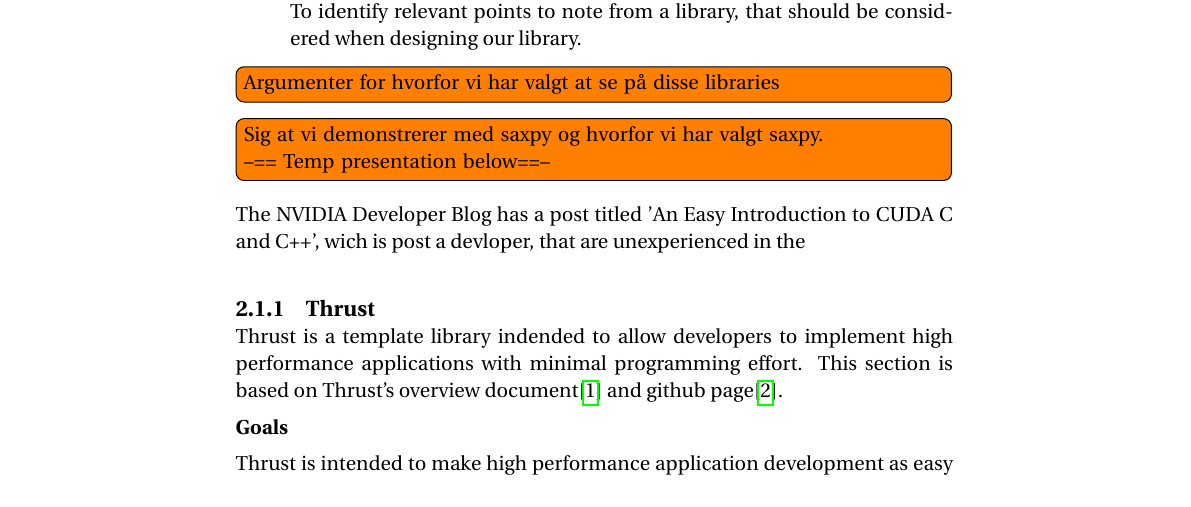
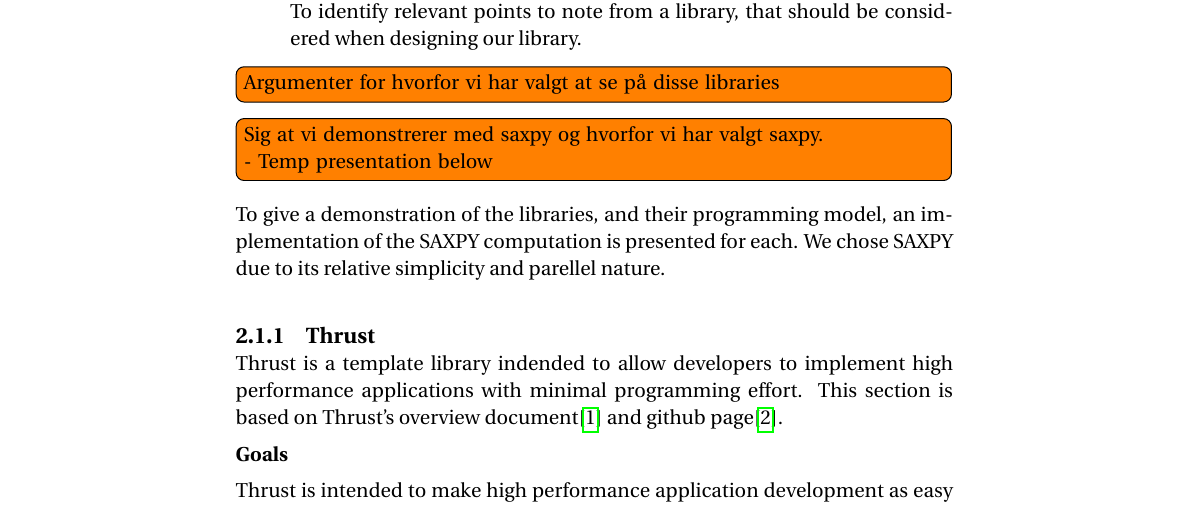
Before and after one commit to Blezzing/sw10-report, a LaTeX thesis (master.tex, which reads chapters/analysis/relatedWorks.tex): part of page 7 of 24, cut so that both start at the same text. Compiled offline with pdfLaTeX.

Commit message:
Related works motivation
Added temp reasoning

```diff
--- a/chapters/analysis/relatedWorks.tex
+++ b/chapters/analysis/relatedWorks.tex
@@ -16,8 +16,10 @@
 \end{description}
 
 \todo[inline]{Argumenter for hvorfor vi har valgt at se på disse libraries}
-\todo[inline]{Sig at vi demonstrerer med saxpy og hvorfor vi har valgt saxpy.\\  --== Temp presentation below==--}
-The NVIDIA Developer Blog has a post titled 'An Easy Introduction to CUDA C and C++', wich is post a devloper, that are unexperienced in the
+\todo[inline]{Sig at vi demonstrerer med saxpy og hvorfor vi har valgt saxpy.\\  - Temp presentation below}
+To give a demonstration of the libraries, and their programming model, an implementation of the SAXPY computation is presented for each. We chose SAXPY due to its relative simplicity and parellel nature.
+
+
 
 \subsection{Thrust}
 Thrust is a template library indended to allow developers to implement high performance applications with minimal programming effort. This section is based on Thrust's overview document\cite{thrustOverview} and github page\cite{thrustGithub}.
```
